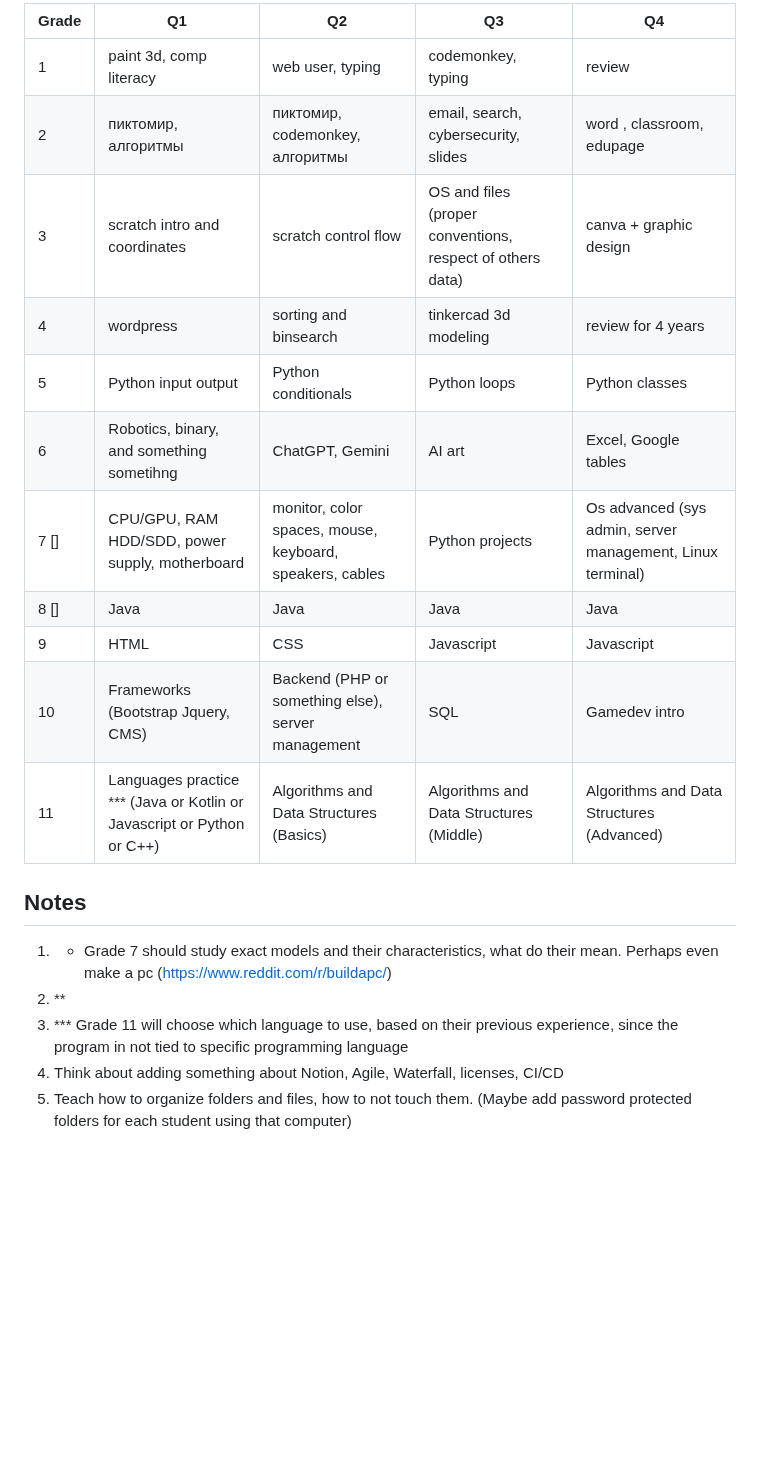
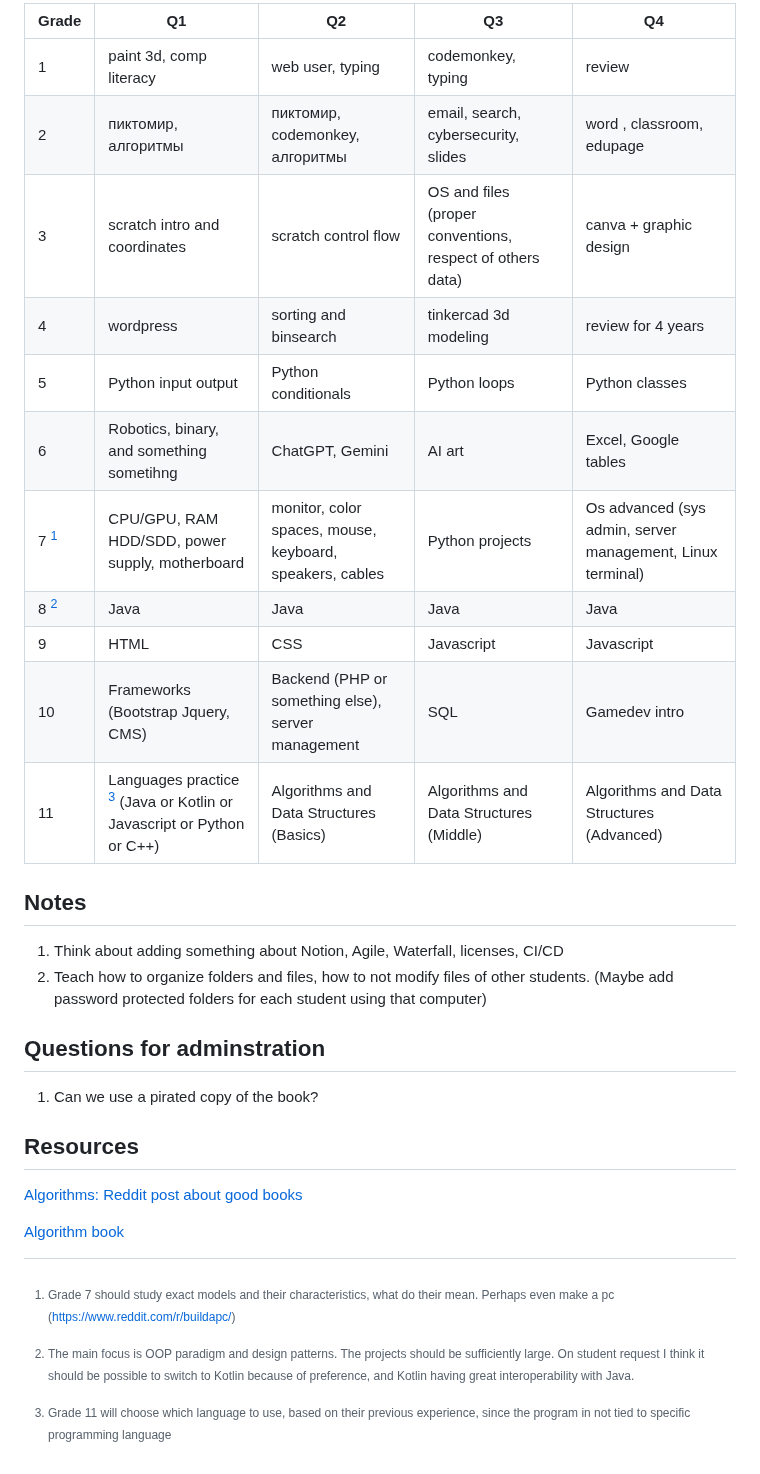
Before and after one commit to bright-abai/education, a Markdown page: program.md, the part around the change. Drawn GitHub-style; blank space fills up the shorter version.

```diff
--- a/program.md
+++ b/program.md
@@ -1,21 +1,33 @@
-| Grade | Q1                                                                     | Q2                                                       | Q3                                                        | Q4                                                         |
-| ----- | ---------------------------------------------------------------------- | -------------------------------------------------------- | --------------------------------------------------------- | ---------------------------------------------------------- |
-| 1     | paint 3d, comp literacy                                                | web user, typing                                         | codemonkey, typing                                        | review                                                     |
-| 2     | пиктомир, алгоритмы                                                    | пиктомир, codemonkey, алгоритмы                          | email, search, cybersecurity, slides                      | word , classroom, edupage                                  |
-| 3     | scratch intro and coordinates                                          | scratch control flow                                     | OS and files (proper conventions, respect of others data) | canva + graphic design                                     |
-| 4     | wordpress                                                              | sorting and binsearch                                    | tinkercad 3d modeling                                     | review for 4 years                                         |
-| 5     | Python input output                                                    | Python conditionals                                      | Python loops                                              | Python classes                                             |
-| 6     | Robotics, binary, and something sometihng                              | ChatGPT, Gemini                                          | AI art                                                    | Excel, Google tables                                       |
-| 7 []  | CPU/GPU, RAM HDD/SDD, power supply, motherboard                        | monitor, color spaces, mouse, keyboard, speakers, cables | Python projects                                           | Os advanced (sys admin, server management, Linux terminal) |
-| 8 []  | Java<br>                                                               | Java                                                     | Java                                                      | Java                                                       |
-| 9     | HTML                                                                   | CSS                                                      | Javascript                                                | Javascript                                                 |
-| 10    | Frameworks (Bootstrap Jquery, CMS)                                     | Backend (PHP or something else), server management       | SQL                                                       | Gamedev intro                                              |
-| 11    | Languages practice *** (Java or Kotlin or Javascript or Python or C++) | Algorithms and Data Structures (Basics)                  | Algorithms and Data Structures (Middle)                   | Algorithms and Data Structures (Advanced)                  |
+| Grade  | Q1                                                                      | Q2                                                       | Q3                                                        | Q4                                                         |
+| ------ | ----------------------------------------------------------------------- | -------------------------------------------------------- | --------------------------------------------------------- | ---------------------------------------------------------- |
+| 1      | paint 3d, comp literacy                                                 | web user, typing                                         | codemonkey, typing                                        | review                                                     |
+| 2      | пиктомир, алгоритмы                                                     | пиктомир, codemonkey, алгоритмы                          | email, search, cybersecurity, slides                      | word , classroom, edupage                                  |
+| 3      | scratch intro and coordinates                                           | scratch control flow                                     | OS and files (proper conventions, respect of others data) | canva + graphic design                                     |
+| 4      | wordpress                                                               | sorting and binsearch                                    | tinkercad 3d modeling                                     | review for 4 years                                         |
+| 5      | Python input output                                                     | Python conditionals                                      | Python loops                                              | Python classes                                             |
+| 6      | Robotics, binary, and something sometihng                               | ChatGPT, Gemini                                          | AI art                                                    | Excel, Google tables                                       |
+| 7 [^1] | CPU/GPU, RAM HDD/SDD, power supply, motherboard                         | monitor, color spaces, mouse, keyboard, speakers, cables | Python projects                                           | Os advanced (sys admin, server management, Linux terminal) |
+| 8 [^2] | Java<br>                                                                | Java                                                     | Java                                                      | Java                                                       |
+| 9      | HTML                                                                    | CSS                                                      | Javascript                                                | Javascript                                                 |
+| 10     | Frameworks (Bootstrap Jquery, CMS)                                      | Backend (PHP or something else), server management       | SQL                                                       | Gamedev intro                                              |
+| 11     | Languages practice [^3] (Java or Kotlin or Javascript or Python or C++) | Algorithms and Data Structures (Basics)                  | Algorithms and Data Structures (Middle)                   | Algorithms and Data Structures (Advanced)                  |
 
+[^1]: Grade 7 should study exact models and their characteristics, what do their mean. Perhaps even make a pc ([https://www.reddit.com/r/buildapc/](https://www.reddit.com/r/buildapc/))
+
+[^2]: The main focus is OOP paradigm and design patterns. The projects should be sufficiently large. On student request I think it should be possible to switch to Kotlin because of preference, and Kotlin having great interoperability with Java.
+
+[^3]: Grade 11 will choose which language to use, based on their previous experience, since the program in not tied to specific programming language
 ## Notes
 
-1. * Grade 7 should study exact models and their characteristics, what do their mean. Perhaps even make a pc ([https://www.reddit.com/r/buildapc/](https://www.reddit.com/r/buildapc/))
-2. **
-3. *** Grade 11 will choose which language to use, based on their previous experience, since the program in not tied to specific programming language
-4. Think about adding something about Notion, Agile, Waterfall, licenses, CI/CD
-5. Teach how to organize folders and files, how to not touch them. (Maybe add password protected folders for each student using that computer)
+1. Think about adding something about Notion, Agile, Waterfall, licenses, CI/CD
+2. Teach how to organize folders and files, how to not modify files of other students. (Maybe add password protected folders for each student using that computer)
+
+## Questions for adminstration
+
+1. Can we use a pirated copy of the book?
+
+## Resources
+
+[Algorithms: Reddit post about good books](https://www.reddit.com/r/algorithms/comments/i8qb3k/good_books_learning_about_algorithms_from_very/?rdt=39471)
+
+[Algorithm book](https://edu.anarcho-copy.org/Algorithm/grokking-algorithms-illustrated-programmers-curious.pdf)
```
